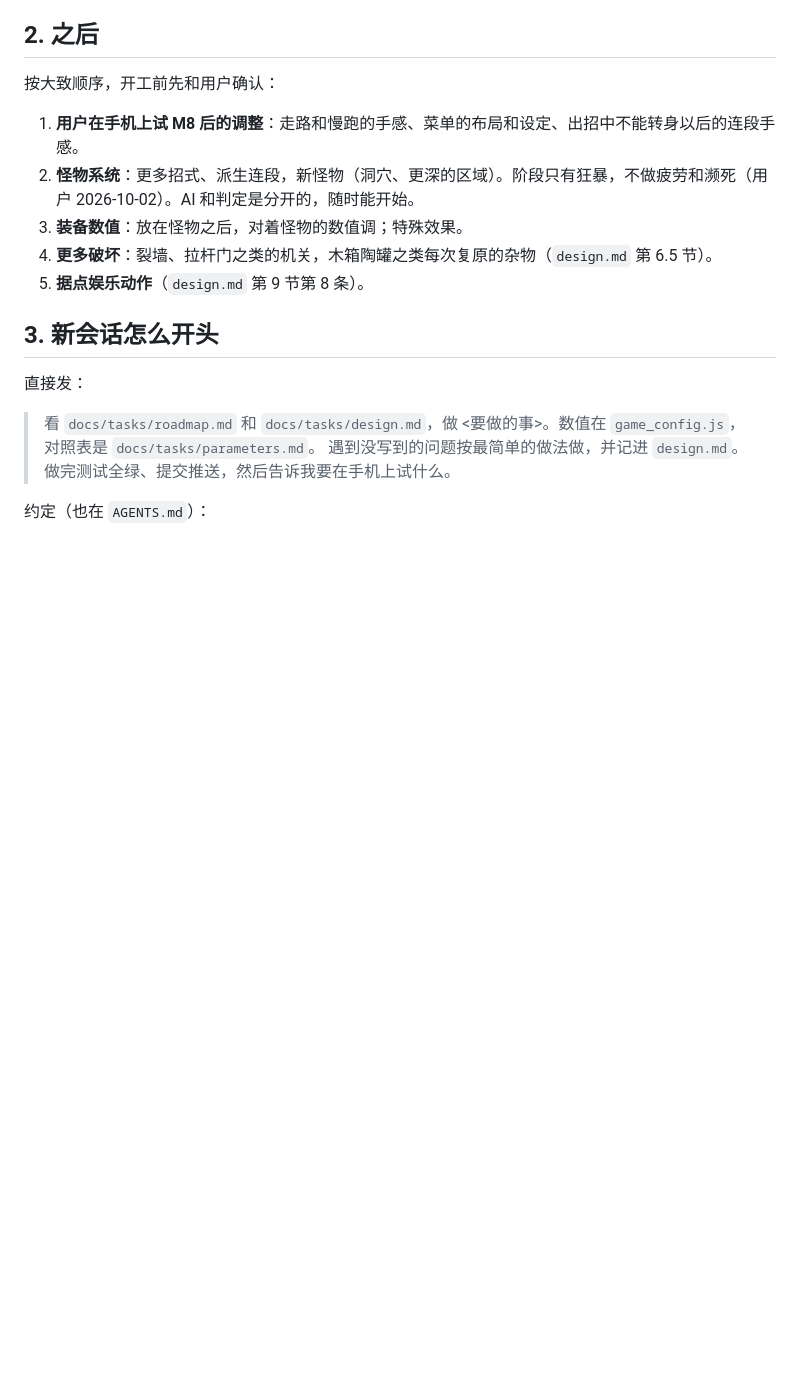
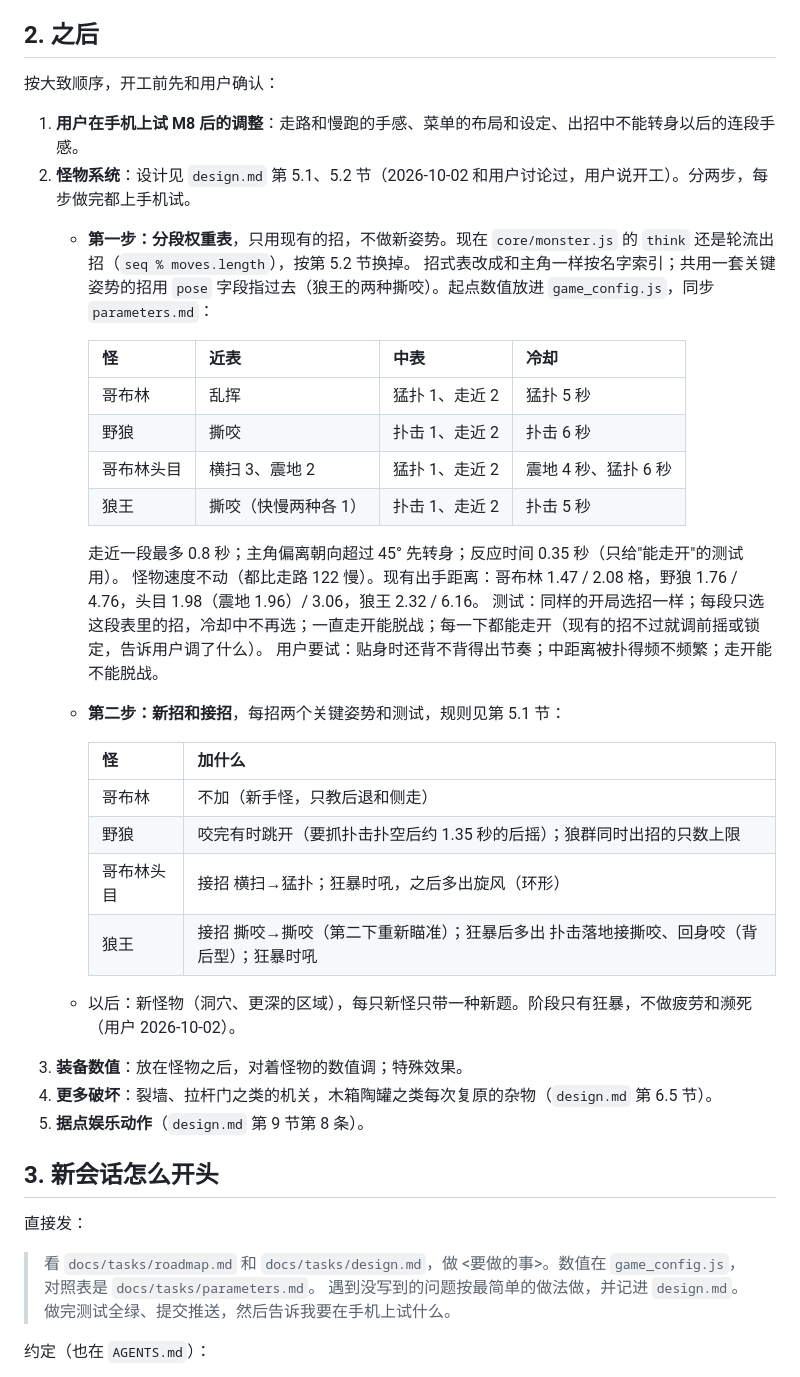
Before and after one commit to Jyung99Red/pvp-game, a Markdown page: docs/tasks/roadmap.md, the part around the change. Drawn GitHub-style; blank space fills up the shorter version.

```diff
--- a/docs/tasks/roadmap.md
+++ b/docs/tasks/roadmap.md
@@ -33,7 +33,31 @@ M8（2026-10-02）用户要试：走路还顿不顿、速度合不合适；慢
 按大致顺序，开工前先和用户确认：
 
 1. **用户在手机上试 M8 后的调整**：走路和慢跑的手感、菜单的布局和设定、出招中不能转身以后的连段手感。
-2. **怪物系统**：更多招式、派生连段，新怪物（洞穴、更深的区域）。阶段只有狂暴，不做疲劳和濒死（用户 2026-10-02）。AI 和判定是分开的，随时能开始。
+2. **怪物系统**：设计见 `design.md` 第 5.1、5.2 节（2026-10-02 和用户讨论过，用户说开工）。分两步，每步做完都上手机试。
+   - **第一步：分段权重表**，只用现有的招，不做新姿势。现在 `core/monster.js` 的 `think` 还是轮流出招（`seq % moves.length`），按第 5.2 节换掉。
+     招式表改成和主角一样按名字索引；共用一套关键姿势的招用 `pose` 字段指过去（狼王的两种撕咬）。起点数值放进 `game_config.js`，同步 `parameters.md`：
+
+     | 怪 | 近表 | 中表 | 冷却 |
+     |---|---|---|---|
+     | 哥布林 | 乱挥 | 猛扑 1、走近 2 | 猛扑 5 秒 |
+     | 野狼 | 撕咬 | 扑击 1、走近 2 | 扑击 6 秒 |
+     | 哥布林头目 | 横扫 3、震地 2 | 猛扑 1、走近 2 | 震地 4 秒、猛扑 6 秒 |
+     | 狼王 | 撕咬（快慢两种各 1） | 扑击 1、走近 2 | 扑击 5 秒 |
+
+     走近一段最多 0.8 秒；主角偏离朝向超过 45° 先转身；反应时间 0.35 秒（只给"能走开"的测试用）。
+     怪物速度不动（都比走路 122 慢）。现有出手距离：哥布林 1.47 / 2.08 格，野狼 1.76 / 4.76，头目 1.98（震地 1.96）/ 3.06，狼王 2.32 / 6.16。
+     测试：同样的开局选招一样；每段只选这段表里的招，冷却中不再选；一直走开能脱战；每一下都能走开（现有的招不过就调前摇或锁定，告诉用户调了什么）。
+     用户要试：贴身时还背不背得出节奏；中距离被扑得频不频繁；走开能不能脱战。
+   - **第二步：新招和接招**，每招两个关键姿势和测试，规则见第 5.1 节：
+
+     | 怪 | 加什么 |
+     |---|---|
+     | 哥布林 | 不加（新手怪，只教后退和侧走） |
+     | 野狼 | 咬完有时跳开（要抓扑击扑空后约 1.35 秒的后摇）；狼群同时出招的只数上限 |
+     | 哥布林头目 | 接招 横扫→猛扑；狂暴时吼，之后多出旋风（环形） |
+     | 狼王 | 接招 撕咬→撕咬（第二下重新瞄准）；狂暴后多出 扑击落地接撕咬、回身咬（背后型）；狂暴时吼 |
+
+   - 以后：新怪物（洞穴、更深的区域），每只新怪只带一种新题。阶段只有狂暴，不做疲劳和濒死（用户 2026-10-02）。
 3. **装备数值**：放在怪物之后，对着怪物的数值调；特殊效果。
 4. **更多破坏**：裂墙、拉杆门之类的机关，木箱陶罐之类每次复原的杂物（`design.md` 第 6.5 节）。
 5. **据点娱乐动作**（`design.md` 第 9 节第 8 条）。
```
Also changed, not shown: docs/tasks/design.md (+54 -2 lines).
